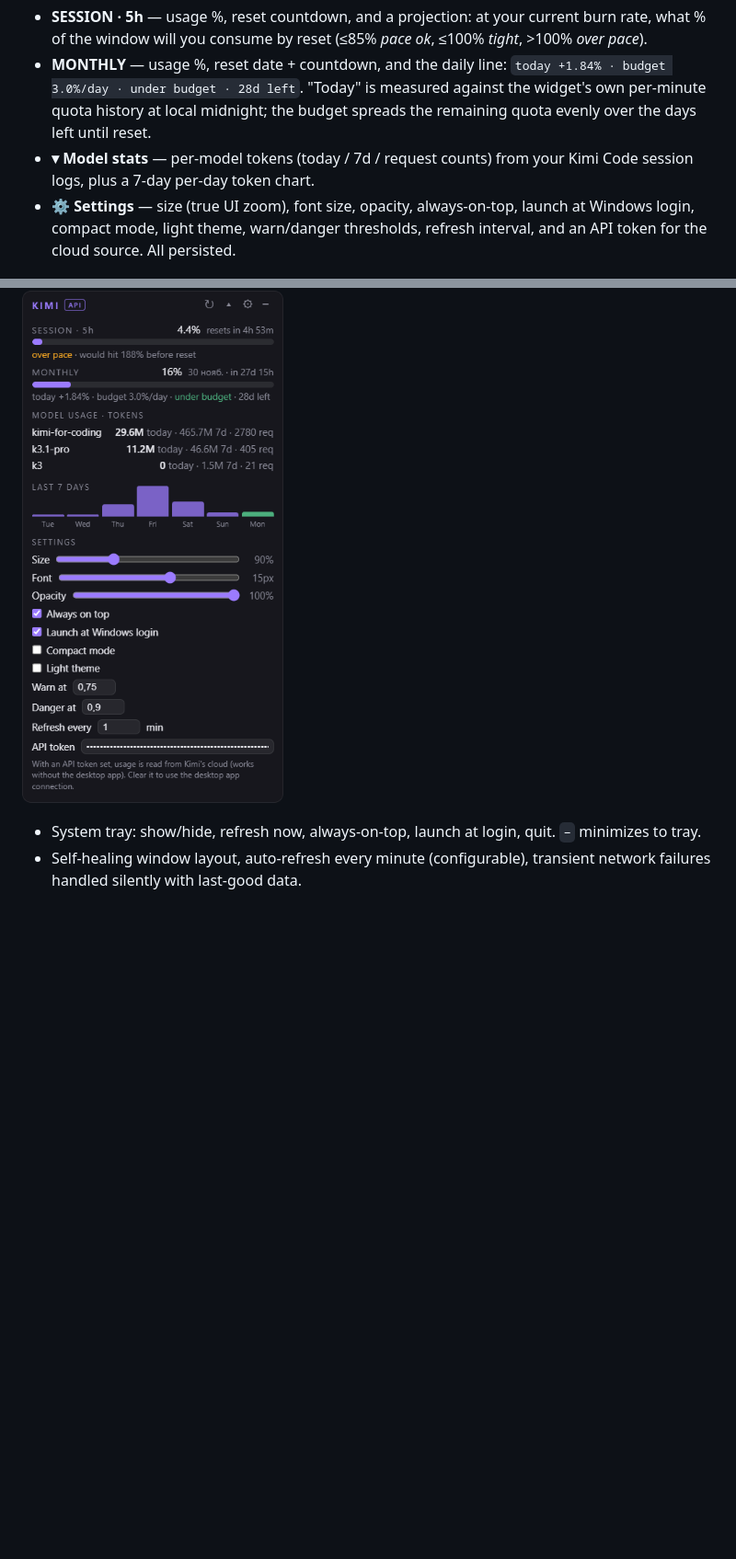
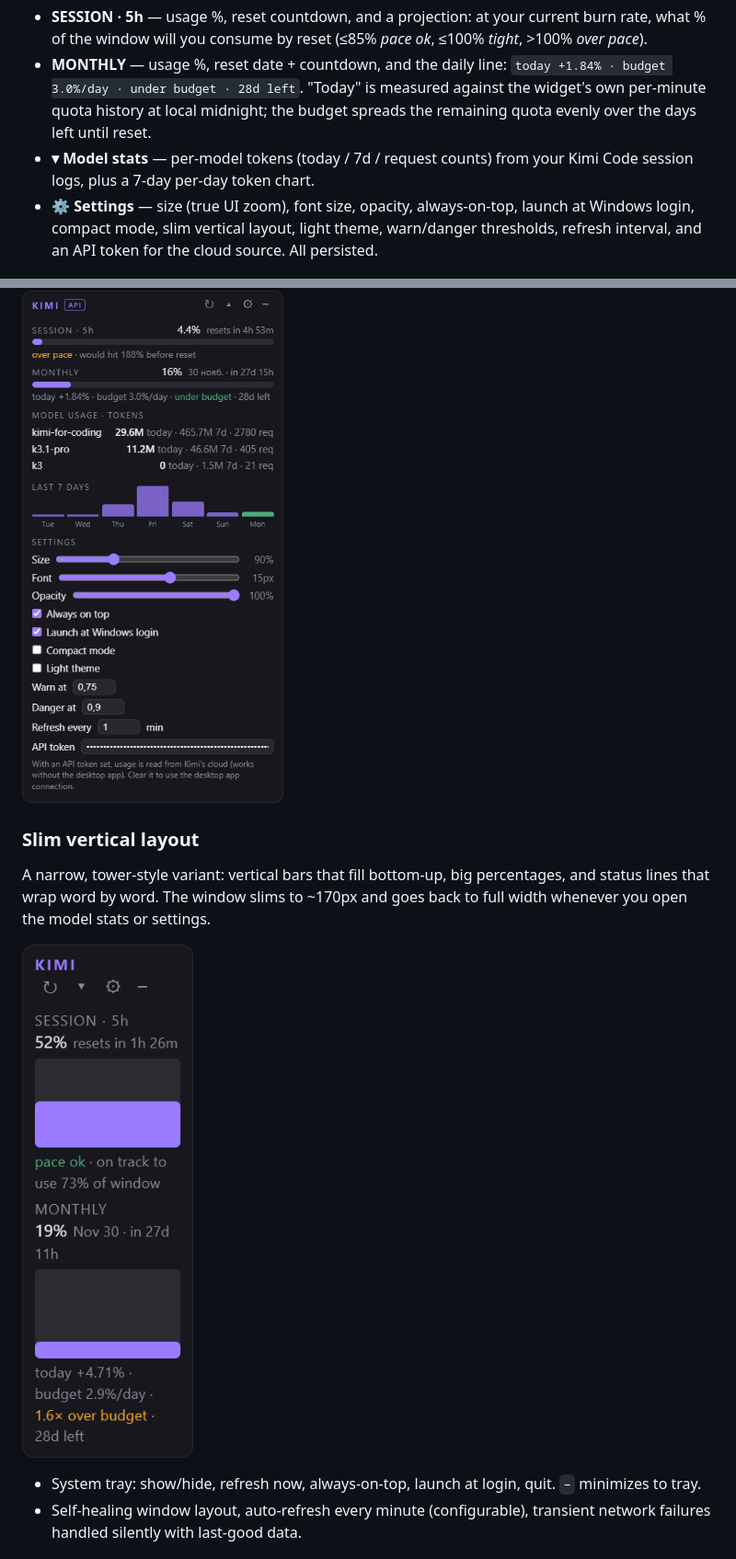
Before and after one commit to Vokshod/kimi-usage-widget, a Markdown page: README.md, 2 parts joined by grey strips. Shown at 92% size. GitHub-like rendering; pictures changed too: docs/screenshot-vertical.png (added); blank space fills up the shorter version.

```diff
--- a/README.md
+++ b/README.md
@@ -10,9 +10,15 @@ An always-on-top desktop widget for **Kimi Code** quota: the 5-hour session wind
 - **SESSION · 5h** — usage %, reset countdown, and a projection: at your current burn rate, what % of the window will you consume by reset (≤85% *pace ok*, ≤100% *tight*, >100% *over pace*).
 - **MONTHLY** — usage %, reset date + countdown, and the daily line: `today +1.84% · budget 3.0%/day · under budget · 28d left`. "Today" is measured against the widget's own per-minute quota history at local midnight; the budget spreads the remaining quota evenly over the days left until reset.
 - **▾ Model stats** — per-model tokens (today / 7d / request counts) from your Kimi Code session logs, plus a 7-day per-day token chart.
-- **⚙ Settings** — size (true UI zoom), font size, opacity, always-on-top, launch at Windows login, compact mode, light theme, warn/danger thresholds, refresh interval, and an API token for the cloud source. All persisted.
+- **⚙ Settings** — size (true UI zoom), font size, opacity, always-on-top, launch at Windows login, compact mode, slim vertical layout, light theme, warn/danger thresholds, refresh interval, and an API token for the cloud source. All persisted.
 
 ![Settings](docs/screenshot-settings.png)
+
+### Slim vertical layout
+
+A narrow, tower-style variant: vertical bars that fill bottom-up, big percentages, and status lines that wrap word by word. The window slims to ~170px and goes back to full width whenever you open the model stats or settings.
+
+![Slim vertical layout](docs/screenshot-vertical.png)
 - System tray: show/hide, refresh now, always-on-top, launch at login, quit. `−` minimizes to tray.
 - Self-healing window layout, auto-refresh every minute (configurable), transient network failures handled silently with last-good data.
 
```
Also changed, not shown: other parts of README.md (+2 -2 lines), 6 other files.
